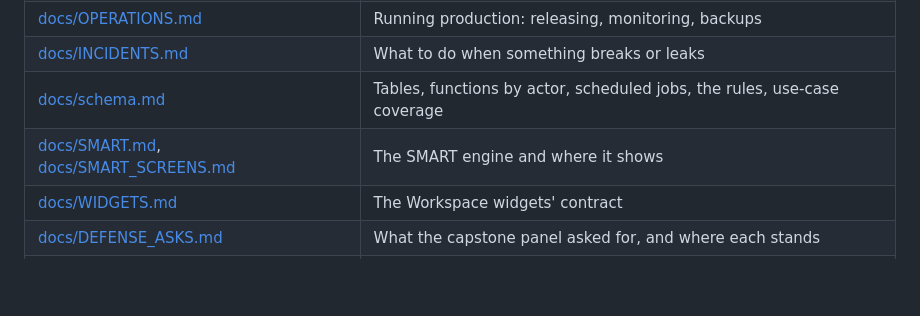
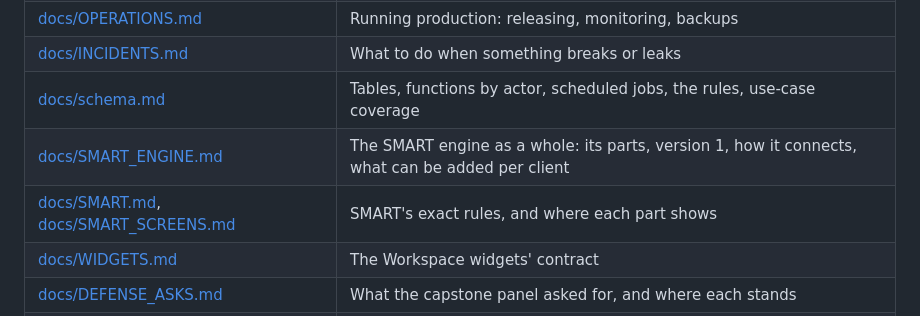
Before and after one commit to Bellinidesu/SmartSumbong, a Markdown page: README.md, the part around the change. Drawn GitHub-style; blank space fills up the shorter version.

```diff
--- a/README.md
+++ b/README.md
@@ -203,7 +203,8 @@ nothing.
 | [docs/OPERATIONS.md](docs/OPERATIONS.md) | Running production: releasing, monitoring, backups |
 | [docs/INCIDENTS.md](docs/INCIDENTS.md) | What to do when something breaks or leaks |
 | [docs/schema.md](docs/schema.md) | Tables, functions by actor, scheduled jobs, the rules, use-case coverage |
-| [docs/SMART.md](docs/SMART.md), [docs/SMART_SCREENS.md](docs/SMART_SCREENS.md) | The SMART engine and where it shows |
+| [docs/SMART_ENGINE.md](docs/SMART_ENGINE.md) | The SMART engine as a whole: its parts, version 1, how it connects, what can be added per client |
+| [docs/SMART.md](docs/SMART.md), [docs/SMART_SCREENS.md](docs/SMART_SCREENS.md) | SMART's exact rules, and where each part shows |
 | [docs/WIDGETS.md](docs/WIDGETS.md) | The Workspace widgets' contract |
 | [docs/DEFENSE_ASKS.md](docs/DEFENSE_ASKS.md) | What the capstone panel asked for, and where each stands |
 | [CONTRIBUTING.md](CONTRIBUTING.md) | How to change the code: branches, checks, conventions, commit messages |
```
Also changed, not shown: docs/SMART.md (+5 -2 lines), docs/SMART_ENGINE.md (added, +493 -0 lines).
